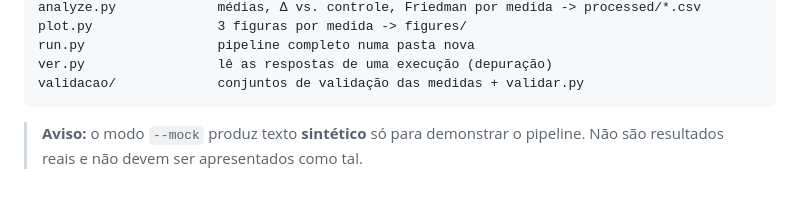
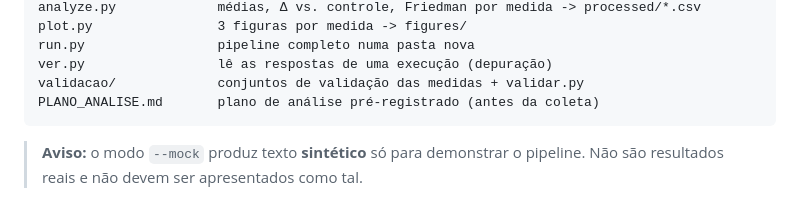
Before and after one commit to LucasMABF/Compex, a Markdown page: README.md, the part around the change. GitHub-like rendering.

Commit message:
docs: plano de análise de pré-registro

````diff
--- a/README.md
+++ b/README.md
@@ -84,6 +84,7 @@ plot.py                3 figuras por medida -> figures/
 run.py                 pipeline completo numa pasta nova
 ver.py                 lê as respostas de uma execução (depuração)
 validacao/             conjuntos de validação das medidas + validar.py
+PLANO_ANALISE.md       plano de análise pré-registrado (antes da coleta)
 ```
 
 > **Aviso:** o modo `--mock` produz texto **sintético** só para demonstrar o
````
Also changed, not shown: PLANO_ANALISE.md (added, +123 -0 lines).
